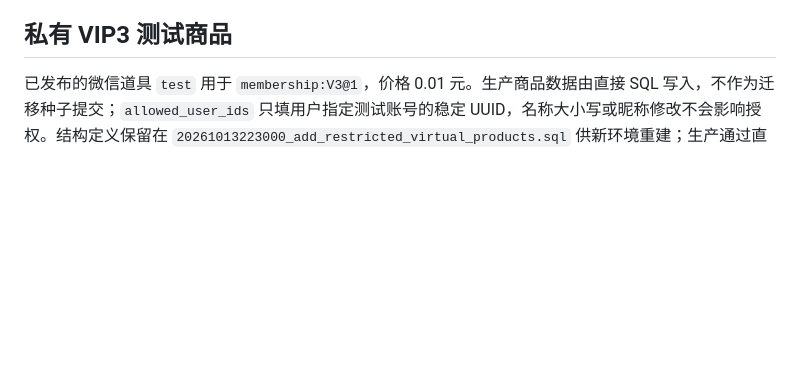
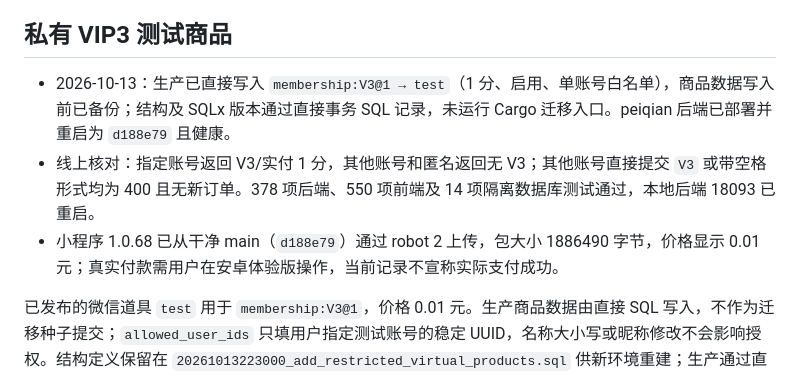
Before and after one commit to oryjk/football_insight, a Markdown page: docs/virtual-payment.md, the part around the change. GitHub-like rendering; blank space fills up the shorter version.

```diff
--- a/docs/virtual-payment.md
+++ b/docs/virtual-payment.md
@@ -109,6 +109,10 @@ WHERE product_key = 'membership:V6@3900';
 
 ## 私有 VIP3 测试商品
 
+- 2026-10-13：生产已直接写入 `membership:V3@1 → test`（1 分、启用、单账号白名单），商品数据写入前已备份；结构及 SQLx 版本通过直接事务 SQL 记录，未运行 Cargo 迁移入口。peiqian 后端已部署并重启为 `d188e79` 且健康。
+- 线上核对：指定账号返回 V3/实付 1 分，其他账号和匿名返回无 V3；其他账号直接提交 `V3` 或带空格形式均为 400 且无新订单。378 项后端、550 项前端及 14 项隔离数据库测试通过，本地后端 18093 已重启。
+- 小程序 1.0.68 已从干净 main（`d188e79`）通过 robot 2 上传，包大小 1886490 字节，价格显示 0.01 元；真实付款需用户在安卓体验版操作，当前记录不宣称实际支付成功。
+
 已发布的微信道具 `test` 用于 `membership:V3@1`，价格 0.01 元。生产商品数据由直接 SQL 写入，不作为迁移种子提交；`allowed_user_ids` 只填用户指定测试账号的稳定 UUID，名称大小写或昵称修改不会影响授权。结构定义保留在 `20261013223000_add_restricted_virtual_products.sql` 供新环境重建；生产通过直接事务 SQL 更新结构并记录 SQLx 版本，未调用 Cargo 迁移入口。
 
 列表仅为允许账号追加 VIP3 测试选项，匿名及其他账号均不显示；下单接口从当前账号目录选取商品，底层生成支付参数时再按订单账号检查白名单。数据库约束禁止 V3 商品使用空白名单。旧系统会员配置中的 V3（含空格或大小写变体）不会作为公共付费选项返回。
```
Also changed, not shown: CHANGELOG.md (+1 -1 lines), FEATURES.md (+1 -1 lines).
